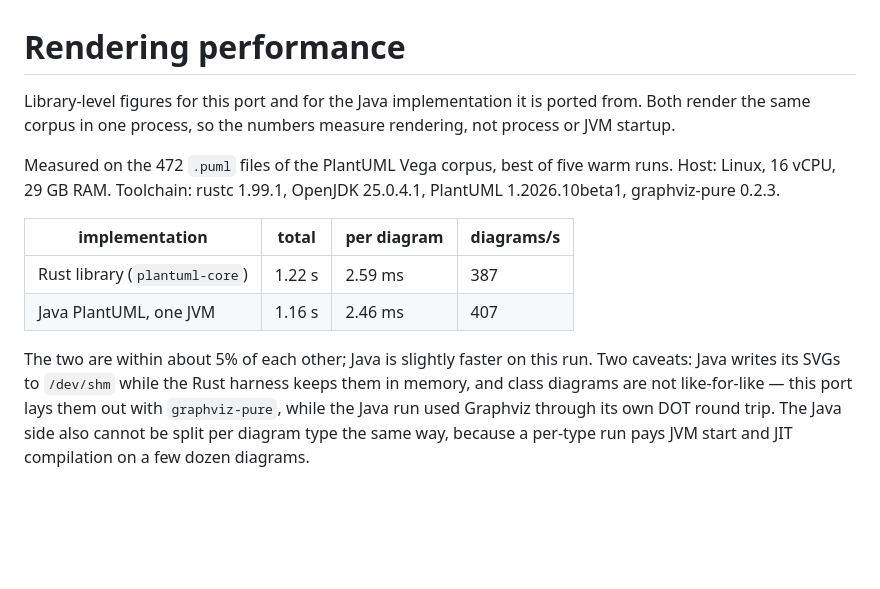
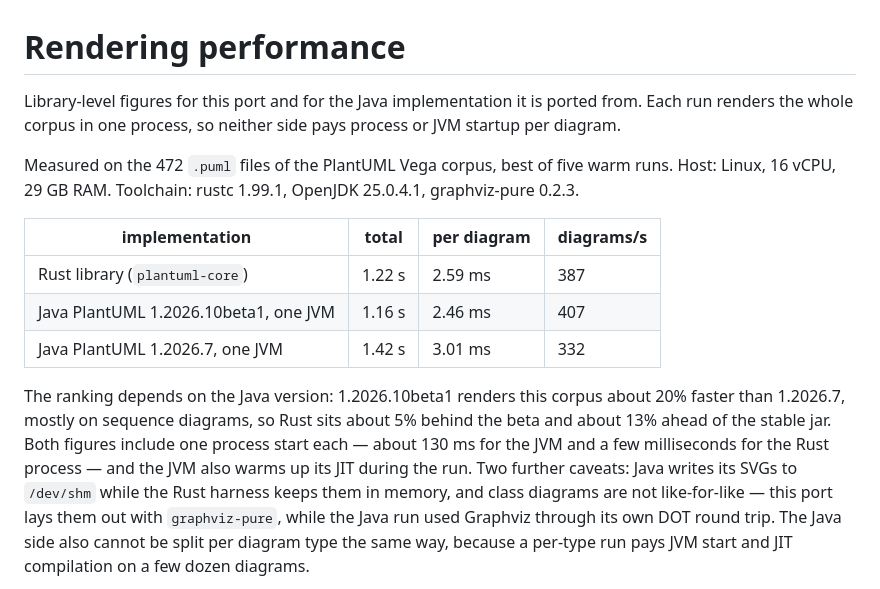
Before and after one commit to bjornharrtell/plantuml-rs, a Markdown page: docs/PERFORMANCE.md, the part around the change. GitHub-like rendering; blank space fills up the shorter version.

Commit message:
docs(perf): show the Java version the comparison depends on
The Rust/Java ranking flipped between reports because PlantUML 1.2026.10beta1 renders the corpus about
20% faster than the previously measured 1.2026.7, mostly on sequence diagrams. Listing both jars makes
the comparison reproducible; a same-host rerun puts Rust about 5% behind the beta and about 13% ahead of
the stable jar. Also state that one process start (about 130 ms for the JVM) is included in each figure.

```diff
--- a/docs/PERFORMANCE.md
+++ b/docs/PERFORMANCE.md
@@ -1,18 +1,21 @@
 # Rendering performance
 
-Library-level figures for this port and for the Java implementation it is ported from. Both render the
-same corpus in one process, so the numbers measure rendering, not process or JVM startup.
+Library-level figures for this port and for the Java implementation it is ported from. Each run renders the
+whole corpus in one process, so neither side pays process or JVM startup per diagram.
 
 Measured on the 472 `.puml` files of the PlantUML Vega corpus, best of five warm runs. Host: Linux,
-16 vCPU, 29 GB RAM. Toolchain: rustc 1.99.1, OpenJDK 25.0.4.1, PlantUML 1.2026.10beta1,
-graphviz-pure 0.2.3.
+16 vCPU, 29 GB RAM. Toolchain: rustc 1.99.1, OpenJDK 25.0.4.1, graphviz-pure 0.2.3.
 
 | implementation | total | per diagram | diagrams/s |
 |---|---|---|---|
 | Rust library (`plantuml-core`) | 1.22 s | 2.59 ms | 387 |
-| Java PlantUML, one JVM | 1.16 s | 2.46 ms | 407 |
+| Java PlantUML 1.2026.10beta1, one JVM | 1.16 s | 2.46 ms | 407 |
+| Java PlantUML 1.2026.7, one JVM | 1.42 s | 3.01 ms | 332 |
 
-The two are within about 5% of each other; Java is slightly faster on this run. Two caveats: Java writes
+The ranking depends on the Java version: 1.2026.10beta1 renders this corpus about 20% faster than
+1.2026.7, mostly on sequence diagrams, so Rust sits about 5% behind the beta and about 13% ahead of the
+stable jar. Both figures include one process start each — about 130 ms for the JVM and a few milliseconds
+for the Rust process — and the JVM also warms up its JIT during the run. Two further caveats: Java writes
 its SVGs to `/dev/shm` while the Rust harness keeps them in memory, and class diagrams are not
 like-for-like — this port lays them out with `graphviz-pure`, while the Java run used Graphviz through its
 own DOT round trip. The Java side also cannot be split per diagram type the same way, because a per-type
```
